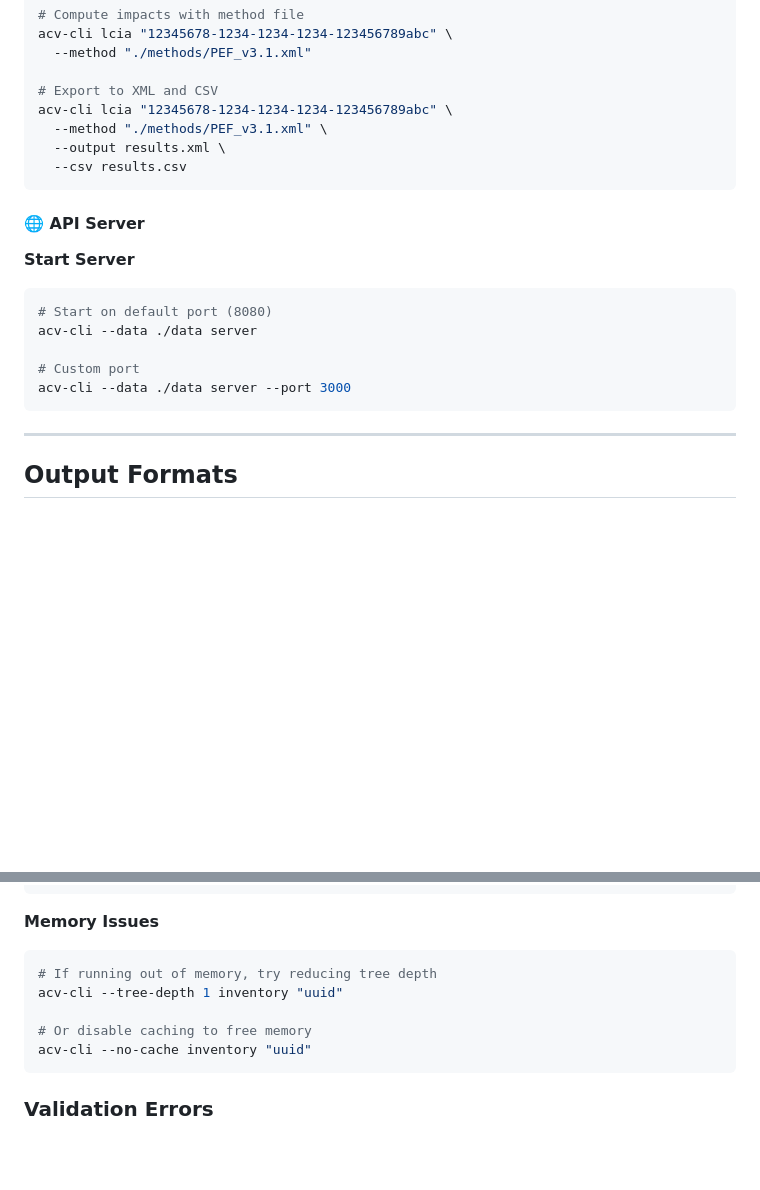
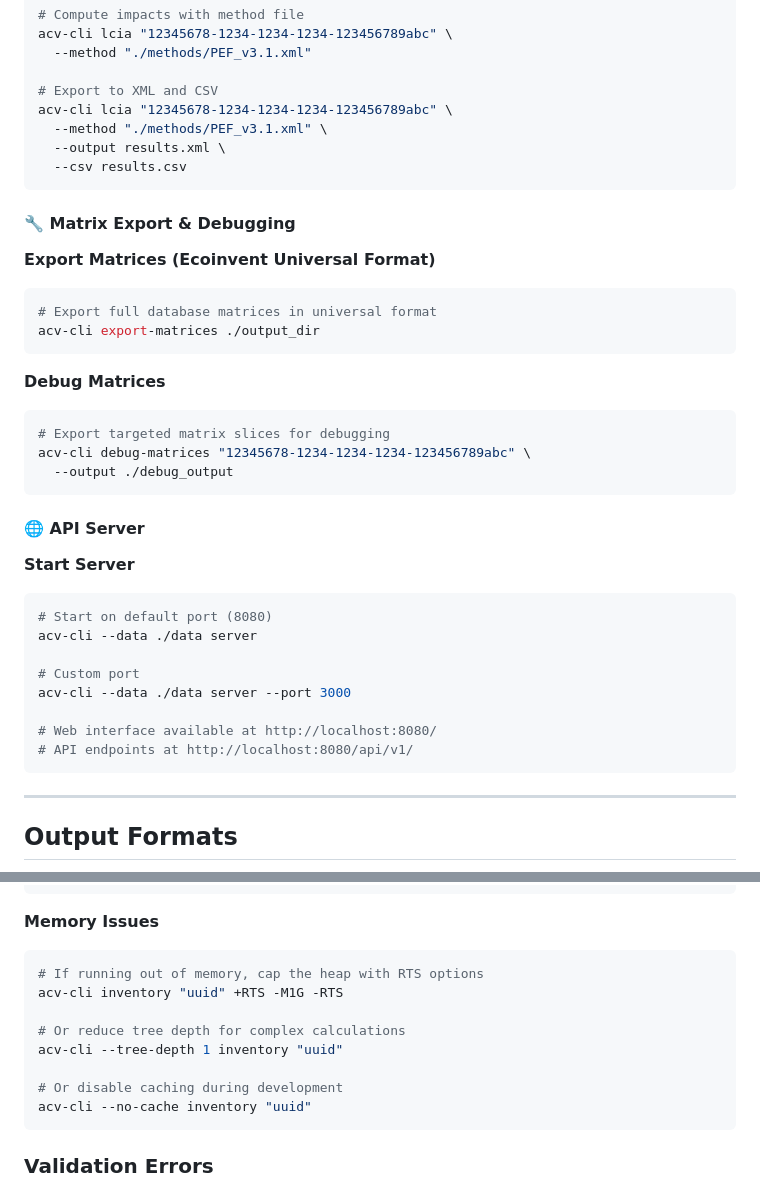
Before and after one commit to ccomb/fplca, a Markdown page: README.md, 2 parts joined by grey strips. GitHub-like rendering; blank space fills up the shorter version.

````diff
--- a/README.md
+++ b/README.md
@@ -108,6 +108,21 @@ acv-cli lcia "12345678-1234-1234-1234-123456789abc" \
   --csv results.csv
 ```
 
+#### 🔧 Matrix Export & Debugging
+
+**Export Matrices (Ecoinvent Universal Format)**
+```bash
+# Export full database matrices in universal format
+acv-cli export-matrices ./output_dir
+```
+
+**Debug Matrices**
+```bash
+# Export targeted matrix slices for debugging
+acv-cli debug-matrices "12345678-1234-1234-1234-123456789abc" \
+  --output ./debug_output
+```
+
 #### 🌐 API Server
 
 **Start Server**
@@ -117,6 +132,9 @@ acv-cli --data ./data server
 
 # Custom port
 acv-cli --data ./data server --port 3000
+
+# Web interface available at http://localhost:8080/
+# API endpoints at http://localhost:8080/api/v1/
 ```
 
 ---
@@ -396,10 +452,13 @@ acv-cli --format csv --jsonpath "ieFlows" inventory "uuid"  # Inventory flows
 
 **Memory Issues**
 ```bash
-# If running out of memory, try reducing tree depth
+# If running out of memory, cap the heap with RTS options
+acv-cli inventory "uuid" +RTS -M1G -RTS
+
+# Or reduce tree depth for complex calculations
 acv-cli --tree-depth 1 inventory "uuid"
 
-# Or disable caching to free memory
+# Or disable caching during development
 acv-cli --no-cache inventory "uuid"
 ```
 
````
Also changed, not shown: other parts of README.md (+46 -8 lines).
